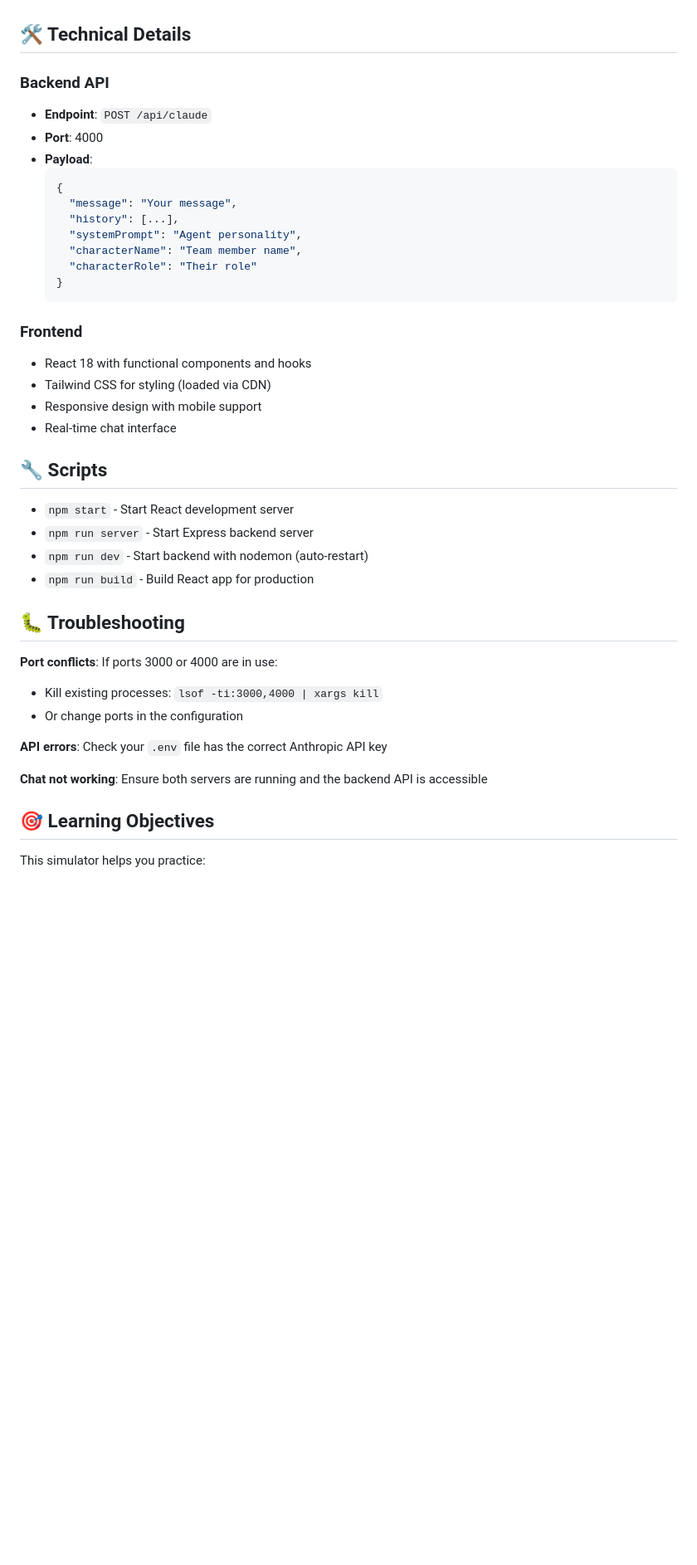
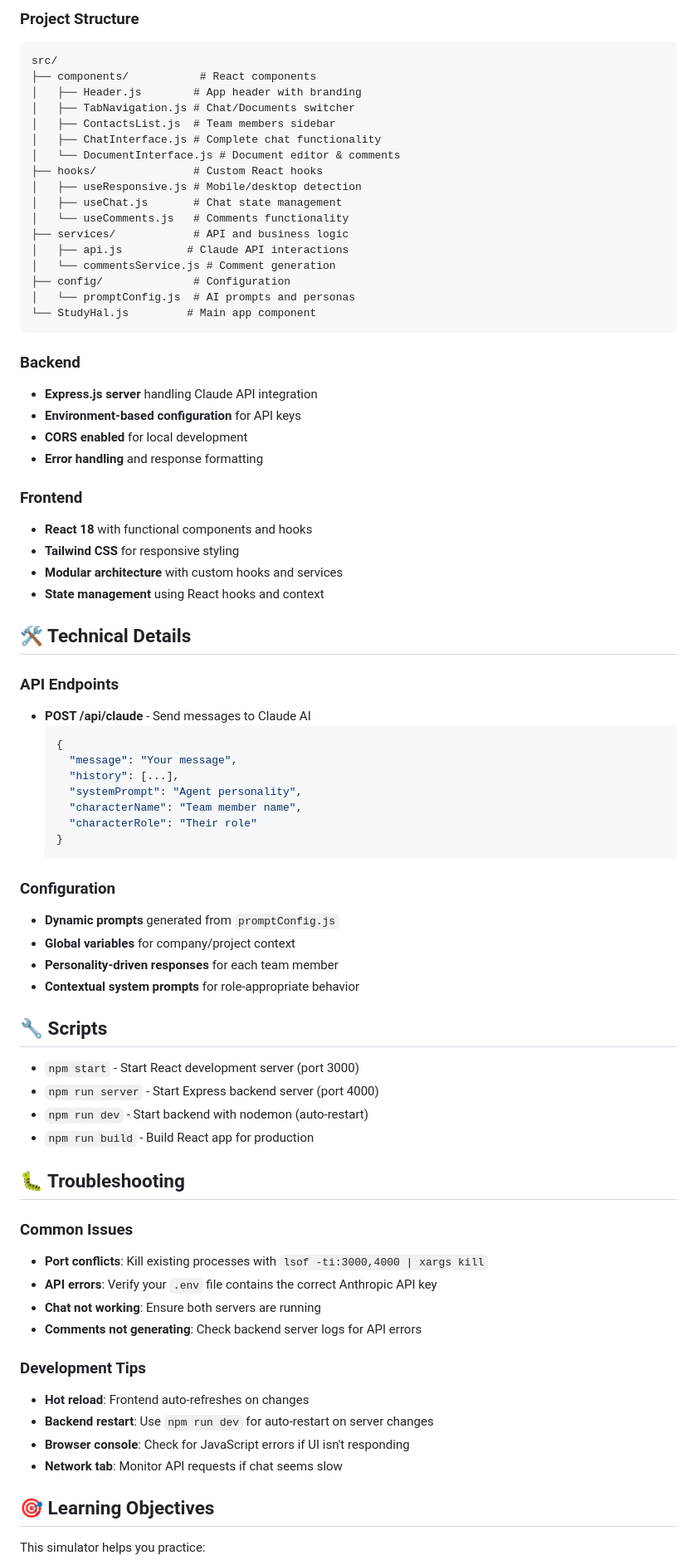
Before and after one commit to myoung162744/pm_simulator, a Markdown page: README.md, the part around one of its changes. Shown at 83% size. GitHub-like rendering; blank space fills up the shorter version.

````diff
--- a/README.md
+++ b/README.md
@@ -106,10 +131,40 @@ Comments are generated by individual team members using their existing personali
+### Project Structure
+```
+src/
+├── components/           # React components
+│   ├── Header.js        # App header with branding
+│   ├── TabNavigation.js # Chat/Documents switcher
+│   ├── ContactsList.js  # Team members sidebar
+│   ├── ChatInterface.js # Complete chat functionality
+│   └── DocumentInterface.js # Document editor & comments
+├── hooks/               # Custom React hooks
+│   ├── useResponsive.js # Mobile/desktop detection
+│   ├── useChat.js       # Chat state management
+│   └── useComments.js   # Comments functionality
+├── services/            # API and business logic
+│   ├── api.js          # Claude API interactions
+│   └── commentsService.js # Comment generation
+├── config/              # Configuration
+│   └── promptConfig.js  # AI prompts and personas
+└── StudyHal.js         # Main app component
+```
+
+### Backend
+- **Express.js server** handling Claude API integration
+- **Environment-based configuration** for API keys
+- **CORS enabled** for local development
+- **Error handling** and response formatting
+
+### Frontend
+- **React 18** with functional components and hooks
+- **Tailwind CSS** for responsive styling
+- **Modular architecture** with custom hooks and services
+- **State management** using React hooks and context
 
 ## 🛠️ Technical Details
 
-### Backend API
-- **Endpoint**: `POST /api/claude`
-- **Port**: 4000
-- **Payload**:
+### API Endpoints
+- **POST /api/claude** - Send messages to Claude AI
   ```json
   {
     "message": "Your message",
@@ -120,28 +175,32 @@ Comments are generated by individual team members using their existing personali
   }
   ```
 
-### Frontend
-- React 18 with functional components and hooks
-- Tailwind CSS for styling (loaded via CDN)
-- Responsive design with mobile support
-- Real-time chat interface
+### Configuration
+- **Dynamic prompts** generated from `promptConfig.js`
+- **Global variables** for company/project context
+- **Personality-driven responses** for each team member
+- **Contextual system prompts** for role-appropriate behavior
 
 ## 🔧 Scripts
 
-- `npm start` - Start React development server
-- `npm run server` - Start Express backend server
+- `npm start` - Start React development server (port 3000)
+- `npm run server` - Start Express backend server (port 4000)
 - `npm run dev` - Start backend with nodemon (auto-restart)
 - `npm run build` - Build React app for production
 
 ## 🐛 Troubleshooting
 
-**Port conflicts**: If ports 3000 or 4000 are in use:
-- Kill existing processes: `lsof -ti:3000,4000 | xargs kill`
-- Or change ports in the configuration
+### Common Issues
+- **Port conflicts**: Kill existing processes with `lsof -ti:3000,4000 | xargs kill`
+- **API errors**: Verify your `.env` file contains the correct Anthropic API key
+- **Chat not working**: Ensure both servers are running
+- **Comments not generating**: Check backend server logs for API errors
 
-**API errors**: Check your `.env` file has the correct Anthropic API key
-
-**Chat not working**: Ensure both servers are running and the backend API is accessible
+### Development Tips
+- **Hot reload**: Frontend auto-refreshes on changes
+- **Backend restart**: Use `npm run dev` for auto-restart on server changes
+- **Browser console**: Check for JavaScript errors if UI isn't responding
+- **Network tab**: Monitor API requests if chat seems slow
 
 ## 🎯 Learning Objectives
 
````
Also changed, not shown: other parts of README.md (+115 -59 lines).
